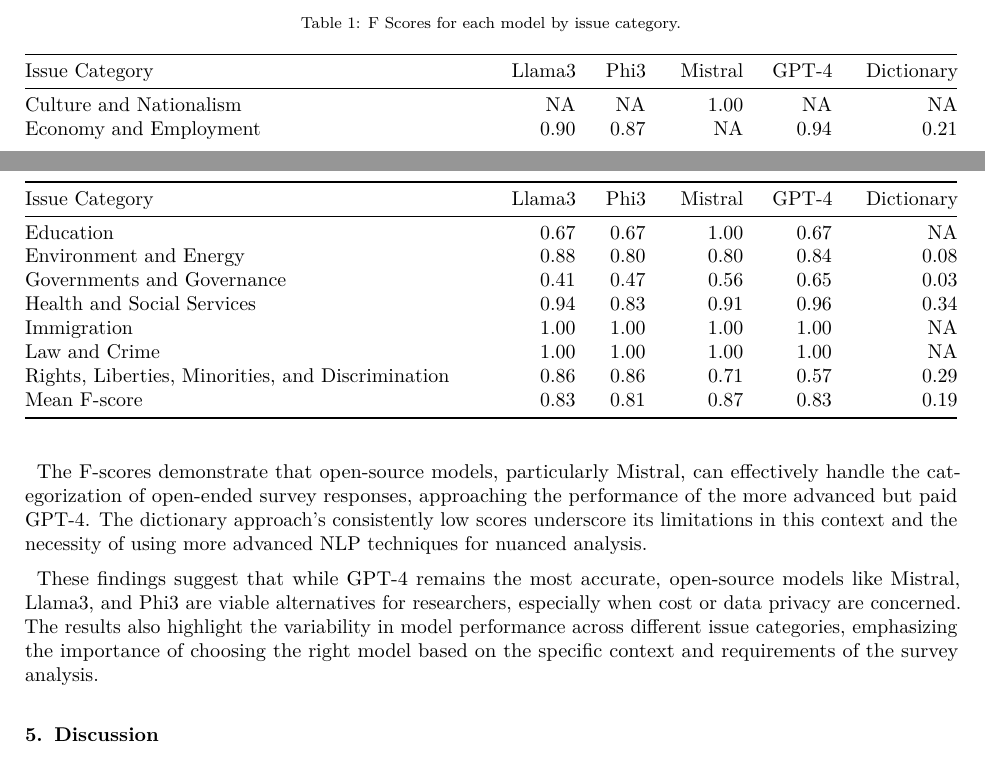
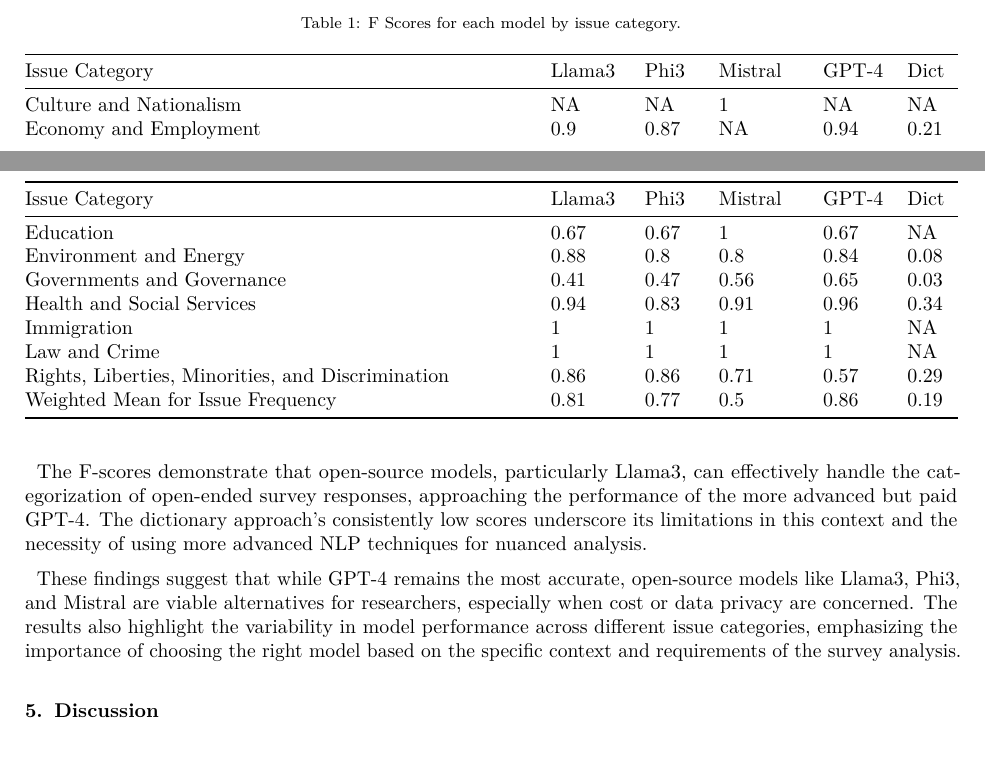
Before and after one commit to clessn/beyond_multiple_choices, a LaTeX paper (pub_beyond_multiple_choices/pub_beyond_multiple_choices.tex): two parts of pages 6 and 7 of 9, joined at a grey line, cut so that both start at the same text. Compiled offline with pdfLaTeX.

Commit message:
mod pres

```diff
--- a/pub_beyond_multiple_choices/pub_beyond_multiple_choices.tex
+++ b/pub_beyond_multiple_choices/pub_beyond_multiple_choices.tex
@@ -84,7 +70,7 @@
 \newcommand{\CommentTok}[1]{\textcolor[rgb]{0.37,0.37,0.37}{#1}}
 \newcommand{\CommentVarTok}[1]{\textcolor[rgb]{0.37,0.37,0.37}{\textit{#1}}}
 \newcommand{\ConstantTok}[1]{\textcolor[rgb]{0.56,0.35,0.01}{#1}}
-\newcommand{\ControlFlowTok}[1]{\textcolor[rgb]{0.00,0.23,0.31}{\textbf{#1}}}
+\newcommand{\ControlFlowTok}[1]{\textcolor[rgb]{0.00,0.23,0.31}{#1}}
 \newcommand{\DataTypeTok}[1]{\textcolor[rgb]{0.68,0.00,0.00}{#1}}
 \newcommand{\DecValTok}[1]{\textcolor[rgb]{0.68,0.00,0.00}{#1}}
 \newcommand{\DocumentationTok}[1]{\textcolor[rgb]{0.37,0.37,0.37}{\textit{#1}}}
@@ -94,7 +80,7 @@
 \newcommand{\FunctionTok}[1]{\textcolor[rgb]{0.28,0.35,0.67}{#1}}
 \newcommand{\ImportTok}[1]{\textcolor[rgb]{0.00,0.46,0.62}{#1}}
 \newcommand{\InformationTok}[1]{\textcolor[rgb]{0.37,0.37,0.37}{#1}}
-\newcommand{\KeywordTok}[1]{\textcolor[rgb]{0.00,0.23,0.31}{\textbf{#1}}}
+\newcommand{\KeywordTok}[1]{\textcolor[rgb]{0.00,0.23,0.31}{#1}}
 \newcommand{\NormalTok}[1]{\textcolor[rgb]{0.00,0.23,0.31}{#1}}
 \newcommand{\OperatorTok}[1]{\textcolor[rgb]{0.37,0.37,0.37}{#1}}
 \newcommand{\OtherTok}[1]{\textcolor[rgb]{0.00,0.23,0.31}{#1}}
@@ -582,62 +568,62 @@
 summarized in Table~\ref{tbl-issues}:
 
 \begin{longtable}[]{@{}
-  >{\raggedright\arraybackslash}p{(\columnwidth - 10\tabcolsep) * \real{0.5682}}
-  >{\raggedleft\arraybackslash}p{(\columnwidth - 10\tabcolsep) * \real{0.0795}}
-  >{\raggedleft\arraybackslash}p{(\columnwidth - 10\tabcolsep) * \real{0.0568}}
-  >{\raggedleft\arraybackslash}p{(\columnwidth - 10\tabcolsep) * \real{0.0909}}
-  >{\raggedleft\arraybackslash}p{(\columnwidth - 10\tabcolsep) * \real{0.0795}}
-  >{\raggedleft\arraybackslash}p{(\columnwidth - 10\tabcolsep) * \real{0.1250}}@{}}
+  >{\raggedright\arraybackslash}p{(\columnwidth - 10\tabcolsep) * \real{0.6173}}
+  >{\raggedright\arraybackslash}p{(\columnwidth - 10\tabcolsep) * \real{0.0864}}
+  >{\raggedright\arraybackslash}p{(\columnwidth - 10\tabcolsep) * \real{0.0617}}
+  >{\raggedright\arraybackslash}p{(\columnwidth - 10\tabcolsep) * \real{0.0988}}
+  >{\raggedright\arraybackslash}p{(\columnwidth - 10\tabcolsep) * \real{0.0741}}
+  >{\raggedright\arraybackslash}p{(\columnwidth - 10\tabcolsep) * \real{0.0617}}@{}}
 \caption{F Scores for each model by issue
 category.}\label{tbl-issues}\tabularnewline
 \toprule\noalign{}
 \begin{minipage}[b]{\linewidth}\raggedright
 Issue Category
-\end{minipage} & \begin{minipage}[b]{\linewidth}\raggedleft
+\end{minipage} & \begin{minipage}[b]{\linewidth}\raggedright
 Llama3
-\end{minipage} & \begin{minipage}[b]{\linewidth}\raggedleft
+\end{minipage} & \begin{minipage}[b]{\linewidth}\raggedright
 Phi3
-\end{minipage} & \begin{minipage}[b]{\linewidth}\raggedleft
+\end{minipage} & \begin{minipage}[b]{\linewidth}\raggedright
 Mistral
-\end{minipage} & \begin{minipage}[b]{\linewidth}\raggedleft
+\end{minipage} & \begin{minipage}[b]{\linewidth}\raggedright
 GPT-4
-\end{minipage} & \begin{minipage}[b]{\linewidth}\raggedleft
-Dictionary
+\end{minipage} & \begin{minipage}[b]{\linewidth}\raggedright
+Dict
 \end{minipage} \\
 \midrule\noalign{}
 \endfirsthead
 \toprule\noalign{}
 \begin{minipage}[b]{\linewidth}\raggedright
 Issue Category
-\end{minipage} & \begin{minipage}[b]{\linewidth}\raggedleft
+\end{minipage} & \begin{minipage}[b]{\linewidth}\raggedright
 Llama3
-\end{minipage} & \begin{minipage}[b]{\linewidth}\raggedleft
+\end{minipage} & \begin{minipage}[b]{\linewidth}\raggedright
 Phi3
-\end{minipage} & \begin{minipage}[b]{\linewidth}\raggedleft
+\end{minipage} & \begin{minipage}[b]{\linewidth}\raggedright
 Mistral
-\end{minipage} & \begin{minipage}[b]{\linewidth}\raggedleft
+\end{minipage} & \begin{minipage}[b]{\linewidth}\raggedright
 GPT-4
-\end{minipage} & \begin{minipage}[b]{\linewidth}\raggedleft
-Dictionary
+\end{minipage} & \begin{minipage}[b]{\linewidth}\raggedright
+Dict
 \end{minipage} \\
 \midrule\noalign{}
 \endhead
 \bottomrule\noalign{}
 \endlastfoot
-Culture and Nationalism & NA & NA & 1.00 & NA & NA \\
-Economy and Employment & 0.90 & 0.87 & NA & 0.94 & 0.21 \\
-Education & 0.67 & 0.67 & 1.00 & 0.67 & NA \\
-Environment and Energy & 0.88 & 0.80 & 0.80 & 0.84 & 0.08 \\
+Culture and Nationalism & NA & NA & 1 & NA & NA \\
+Economy and Employment & 0.9 & 0.87 & NA & 0.94 & 0.21 \\
+Education & 0.67 & 0.67 & 1 & 0.67 & NA \\
+Environment and Energy & 0.88 & 0.8 & 0.8 & 0.84 & 0.08 \\
 Governments and Governance & 0.41 & 0.47 & 0.56 & 0.65 & 0.03 \\
 Health and Social Services & 0.94 & 0.83 & 0.91 & 0.96 & 0.34 \\
-Immigration & 1.00 & 1.00 & 1.00 & 1.00 & NA \\
-Law and Crime & 1.00 & 1.00 & 1.00 & 1.00 & NA \\
+Immigration & 1 & 1 & 1 & 1 & NA \\
+Law and Crime & 1 & 1 & 1 & 1 & NA \\
 Rights, Liberties, Minorities, and Discrimination & 0.86 & 0.86 & 0.71 &
 0.57 & 0.29 \\
-Mean F-score & 0.83 & 0.81 & 0.87 & 0.83 & 0.19 \\
+Weighted Mean for Issue Frequency & 0.81 & 0.77 & 0.5 & 0.86 & 0.19 \\
 \end{longtable}
 
-The F-scores demonstrate that open-source models, particularly Mistral,
+The F-scores demonstrate that open-source models, particularly Llama3,
 can effectively handle the categorization of open-ended survey
 responses, approaching the performance of the more advanced but paid
 GPT-4. The dictionary approach's consistently low scores underscore its
@@ -645,7 +631,7 @@
 techniques for nuanced analysis.
 
 These findings suggest that while GPT-4 remains the most accurate,
-open-source models like Mistral, Llama3, and Phi3 are viable
+open-source models like Llama3, Phi3, and Mistral are viable
 alternatives for researchers, especially when cost or data privacy are
 concerned. The results also highlight the variability in model
 performance across different issue categories, emphasizing the
```
Also changed, not shown: code/ollama_cleaning/f_score.R (+0 -55 lines), pub_beyond_multiple_choices/pub_beyond_multiple_choices.tex (20 more changed lines), 4 other files.
